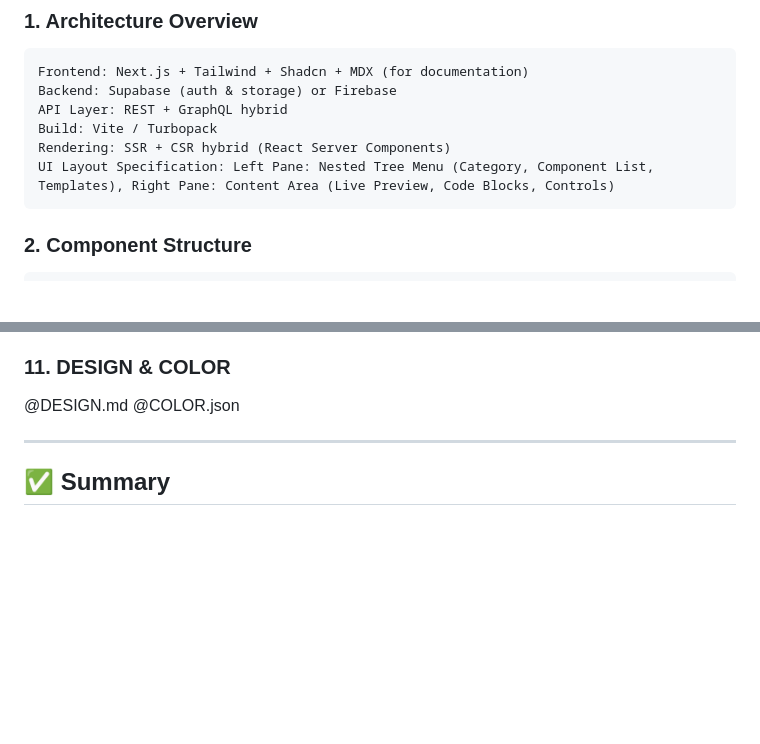
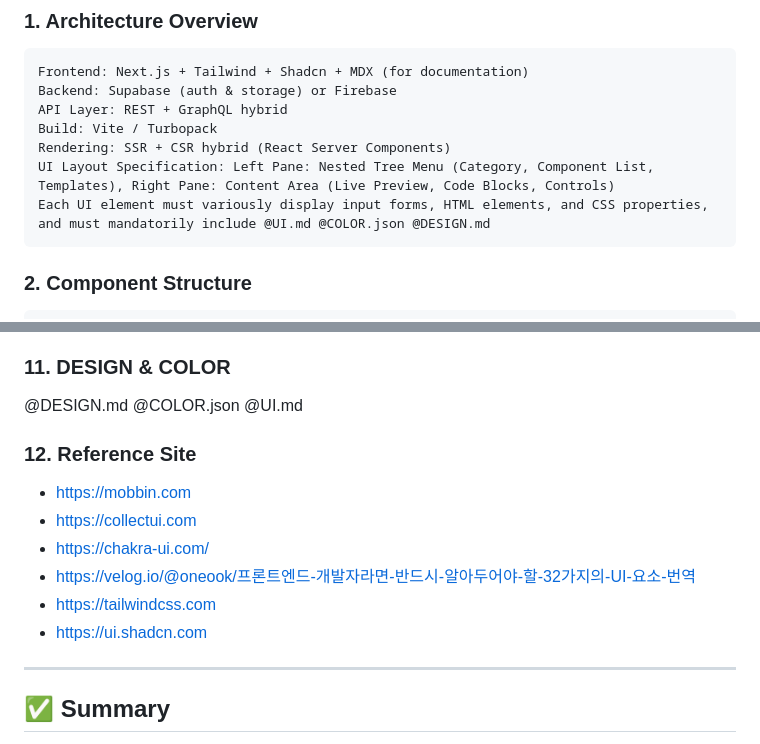
Before and after one commit to villainscode/ai-starter-kit, a Markdown page: markdown/project/AGENTS_ui_component.md, 2 parts joined by grey strips. GitHub-like rendering; blank space fills up the shorter version.

````diff
--- a/markdown/project/AGENTS_ui_component.md
+++ b/markdown/project/AGENTS_ui_component.md
@@ -74,6 +74,7 @@ API Layer: REST + GraphQL hybrid
 Build: Vite / Turbopack
 Rendering: SSR + CSR hybrid (React Server Components)
 UI Layout Specification: Left Pane: Nested Tree Menu (Category, Component List, Templates), Right Pane: Content Area (Live Preview, Code Blocks, Controls)
+Each UI element must variously display input forms, HTML elements, and CSS properties, and must mandatorily include @UI.md @COLOR.json @DESIGN.md
 ```
 
 ### 2. Component Structure
@@ -169,6 +170,16 @@ Related Files @COLOR.json
 ### 11. DESIGN & COLOR
 @DESIGN.md
 @COLOR.json
+@UI.md
+
+
+### 12. Reference Site
+- https://mobbin.com
+- https://collectui.com
+- https://chakra-ui.com/
+- https://velog.io/@oneook/프론트엔드-개발자라면-반드시-알아두어야-할-32가지의-UI-요소-번역
+- https://tailwindcss.com
+- https://ui.shadcn.com
 
 ---
 
````
Also changed, not shown: markdown/project/UI.md (added, +40 -0 lines).
